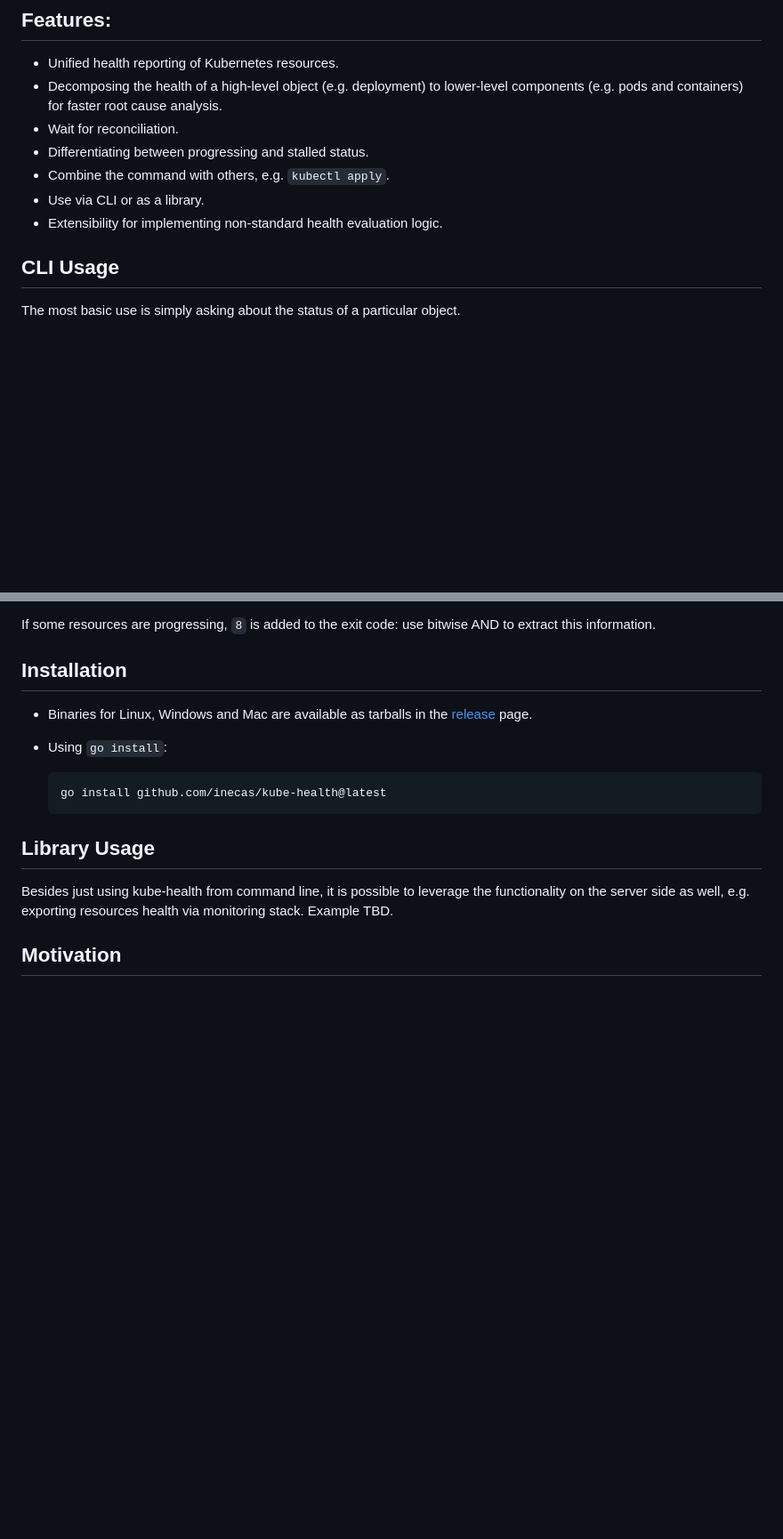
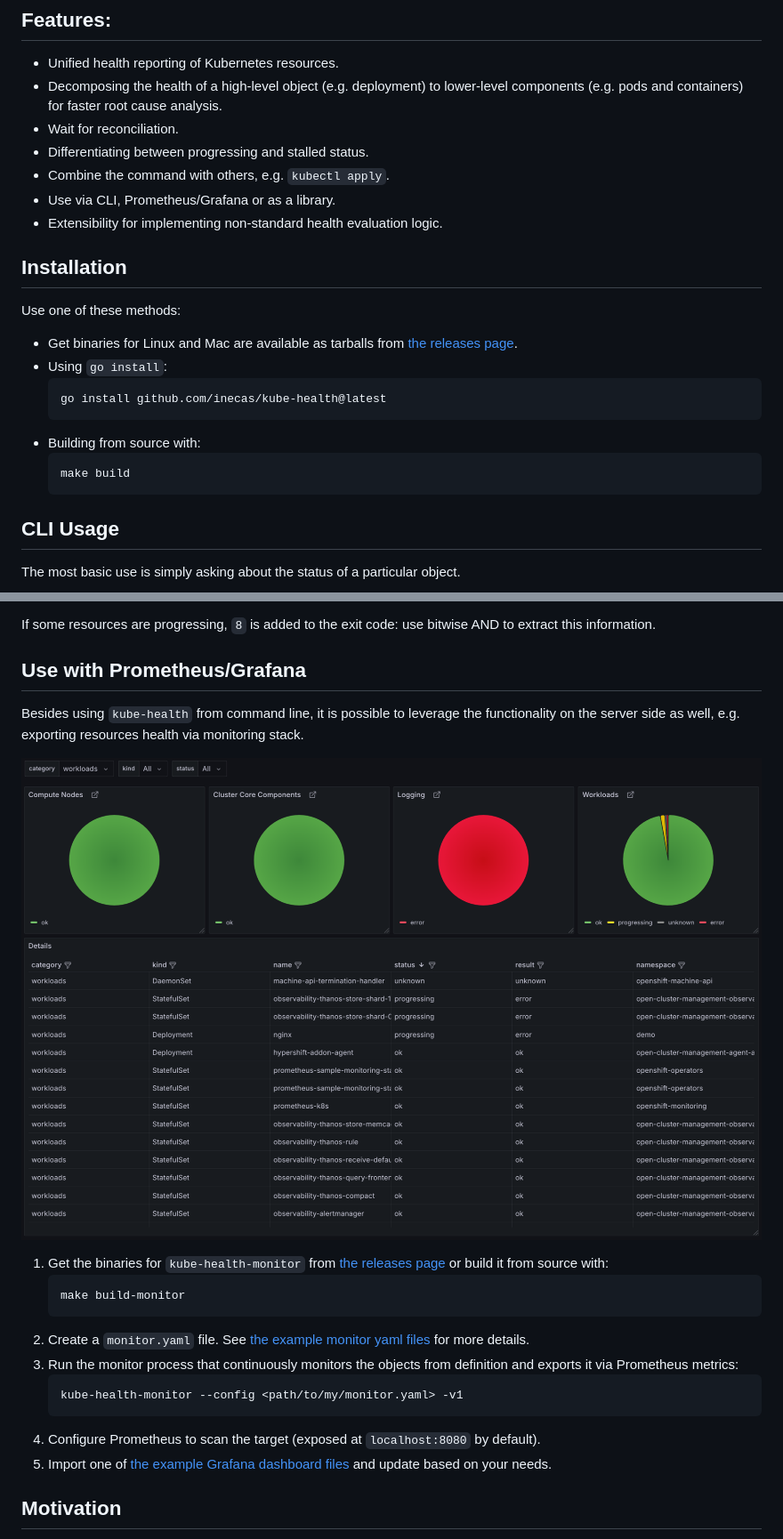
Before and after one commit to iNecas/kube-health, a Markdown page: README.md, 2 parts joined by grey strips. Shown at 89% size. Drawn GitHub-style; pictures changed too: docs/grafana.png (added); blank space fills up the shorter version.

````diff
--- a/README.md
+++ b/README.md
@@ -12,8 +12,22 @@ different kinds.
 * Wait for reconciliation.
 * Differentiating between progressing and stalled status.
 * Combine the command with others, e.g. `kubectl apply`.
-* Use via CLI or as a library.
+* Use via CLI, Prometheus/Grafana or as a library.
 * Extensibility for implementing non-standard health evaluation logic.
+
+## Installation
+
+Use one of these methods:
+
+* Get binaries for Linux and Mac are available as tarballs from [the releases page](https://github.com/inecas/kube-health/releases).
+* Using `go install`:
+   ```shell
+   go install github.com/inecas/kube-health@latest
+   ```
+* Building from source with:
+   ``` shell
+   make build
+   ```
 
 ## CLI Usage
 
@@ -59,20 +73,26 @@ There are multiple waiting strategies implemented:
 If some resources are progressing, `8` is added to the exit code: use bitwise
 AND to extract this information.
 
-## Installation
+## Use with Prometheus/Grafana
 
-* Binaries for Linux, Windows and Mac are available as tarballs in the [release](https://github.com/inecas/kube-health/releases) page.
-* Using `go install`:
+Besides using `kube-health` from command line, it is possible to
+leverage the functionality on the server side as well, e.g. exporting resources
+health via monitoring stack.
 
-   ```shell
-   go install github.com/inecas/kube-health@latest
+![Grafana dashboard](./docs/grafana.png)
+
+1. Get the binaries for `kube-health-monitor` from [the releases page](https://github.com/inecas/kube-health/releases) or build it from source with:
+   ``` shell
+   make build-monitor
    ```
-
-## Library Usage
-
-Besides just using kube-health from command line, it is possible to
-leverage the functionality on the server side as well, e.g. exporting resources
-health via monitoring stack. Example TBD.
+2. Create a `monitor.yaml` file. See [the example monitor yaml files](docs/example) for more details.
+3. Run the monitor process that continuously monitors the objects from definition
+and exports it via Prometheus metrics:
+   ``` shell
+   kube-health-monitor --config <path/to/my/monitor.yaml> -v1
+   ```
+4. Configure Prometheus to scan the target (exposed at `localhost:8080` by default).
+5. Import one of [the example Grafana dashboard files](docs/example) and update based on your needs.
 
 ## Motivation
 
````
Also changed, not shown: 18 other files.
